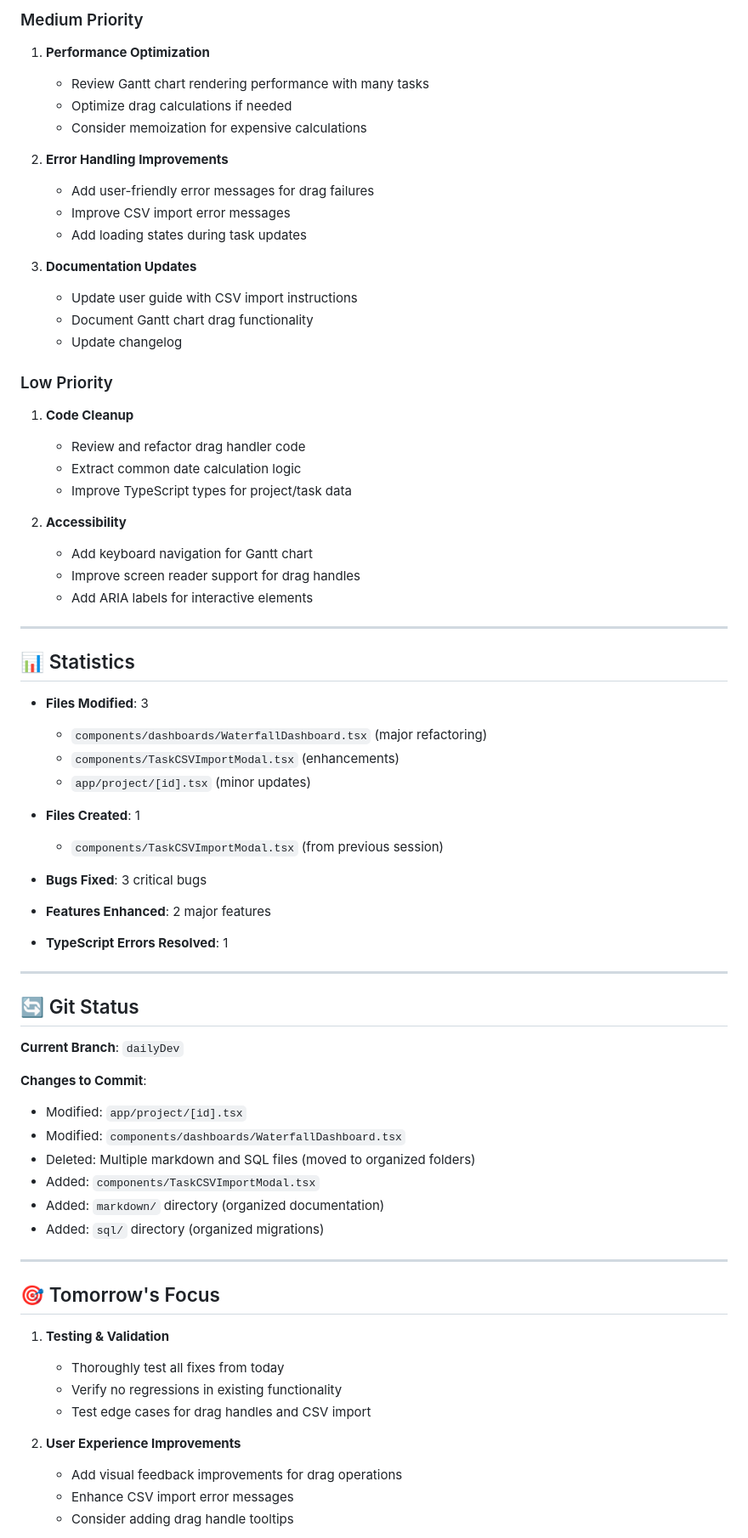
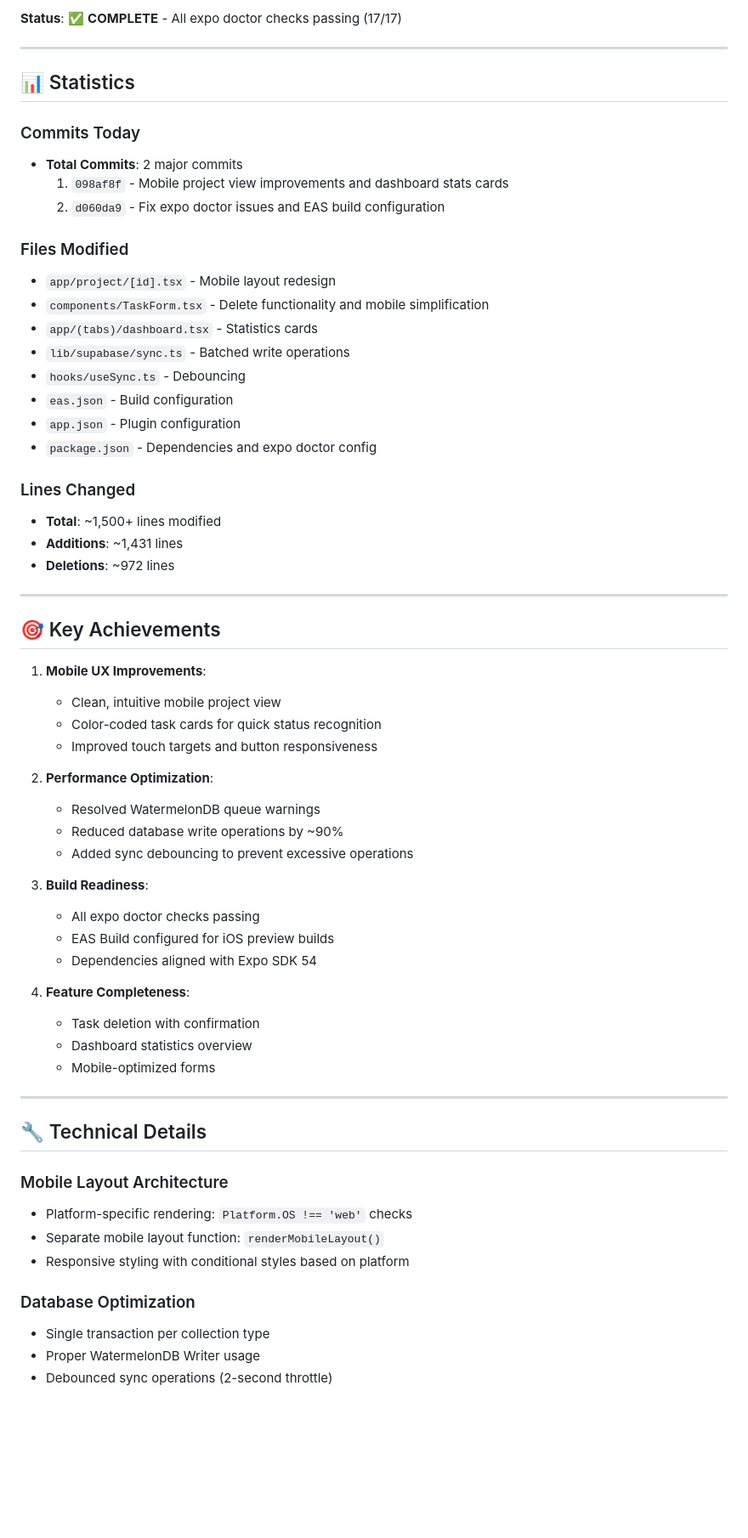
Before and after one commit to tsigafoos/ruff_planner, a Markdown page: DAILY_STATUS_REPORT_2026-01-15.md, the part around one of its changes. Shown at 85% size. GitHub-like rendering; blank space fills up the shorter version.

Commit message:
Add comprehensive daily status report for January 15, 2026

```diff
--- a/DAILY_STATUS_REPORT_2026-01-15.md
+++ b/DAILY_STATUS_REPORT_2026-01-15.md
@@ -118,71 +140,64 @@ Today focused on fixing critical bugs in the Waterfall Dashboard Gantt chart, im
-### Medium Priority
-1. **Performance Optimization**
-   - Review Gantt chart rendering performance with many tasks
-   - Optimize drag calculations if needed
-   - Consider memoization for expensive calculations
-
-2. **Error Handling Improvements**
-   - Add user-friendly error messages for drag failures
-   - Improve CSV import error messages
-   - Add loading states during task updates
-
-3. **Documentation Updates**
-   - Update user guide with CSV import instructions
-   - Document Gantt chart drag functionality
-   - Update changelog
-
-### Low Priority
-1. **Code Cleanup**
-   - Review and refactor drag handler code
-   - Extract common date calculation logic
-   - Improve TypeScript types for project/task data
-
-2. **Accessibility**
-   - Add keyboard navigation for Gantt chart
-   - Improve screen reader support for drag handles
-   - Add ARIA labels for interactive elements
+**Status**: ✅ **COMPLETE** - All expo doctor checks passing (17/17)
 
 ---
 
 ## 📊 Statistics
 
-- **Files Modified**: 3
-  - `components/dashboards/WaterfallDashboard.tsx` (major refactoring)
-  - `components/TaskCSVImportModal.tsx` (enhancements)
-  - `app/project/[id].tsx` (minor updates)
+### Commits Today
+- **Total Commits**: 2 major commits
+  1. `098af8f` - Mobile project view improvements and dashboard stats cards
+  2. `d060da9` - Fix expo doctor issues and EAS build configuration
 
-- **Files Created**: 1
-  - `components/TaskCSVImportModal.tsx` (from previous session)
+### Files Modified
+- `app/project/[id].tsx` - Mobile layout redesign
+- `components/TaskForm.tsx` - Delete functionality and mobile simplification
+- `app/(tabs)/dashboard.tsx` - Statistics cards
+- `lib/supabase/sync.ts` - Batched write operations
+- `hooks/useSync.ts` - Debouncing
+- `eas.json` - Build configuration
+- `app.json` - Plugin configuration
+- `package.json` - Dependencies and expo doctor config
 
-- **Bugs Fixed**: 3 critical bugs
-- **Features Enhanced**: 2 major features
-- **TypeScript Errors Resolved**: 1
+### Lines Changed
+- **Total**: ~1,500+ lines modified
+- **Additions**: ~1,431 lines
+- **Deletions**: ~972 lines
 
 ---
 
-## 🔄 Git Status
+## 🎯 Key Achievements
 
-**Current Branch**: `dailyDev`
+1. **Mobile UX Improvements**:
+   - Clean, intuitive mobile project view
+   - Color-coded task cards for quick status recognition
+   - Improved touch targets and button responsiveness
 
-**Changes to Commit**:
-- Modified: `app/project/[id].tsx`
-- Modified: `components/dashboards/WaterfallDashboard.tsx`
-- Deleted: Multiple markdown and SQL files (moved to organized folders)
-- Added: `components/TaskCSVImportModal.tsx`
-- Added: `markdown/` directory (organized documentation)
-- Added: `sql/` directory (organized migrations)
+2. **Performance Optimization**:
+   - Resolved WatermelonDB queue warnings
+   - Reduced database write operations by ~90%
+   - Added sync debouncing to prevent excessive operations
+
+3. **Build Readiness**:
+   - All expo doctor checks passing
+   - EAS Build configured for iOS preview builds
+   - Dependencies aligned with Expo SDK 54
+
+4. **Feature Completeness**:
+   - Task deletion with confirmation
+   - Dashboard statistics overview
+   - Mobile-optimized forms
 
 ---
 
-## 🎯 Tomorrow's Focus
+## 🔧 Technical Details
 
-1. **Testing & Validation**
-   - Thoroughly test all fixes from today
-   - Verify no regressions in existing functionality
-   - Test edge cases for drag handles and CSV import
+### Mobile Layout Architecture
+- Platform-specific rendering: `Platform.OS !== 'web'` checks
+- Separate mobile layout function: `renderMobileLayout()`
+- Responsive styling with conditional styles based on platform
 
-2. **User Experience Improvements**
-   - Add visual feedback improvements for drag operations
-   - Enhance CSV import error messages
-   - Consider adding drag handle tooltips
+### Database Optimization
+- Single transaction per collection type
+- Proper WatermelonDB Writer usage
+- Debounced sync operations (2-second throttle)
 
```
Also changed, not shown: other parts of DAILY_STATUS_REPORT_2026-01-15.md (+126 -80 lines).
